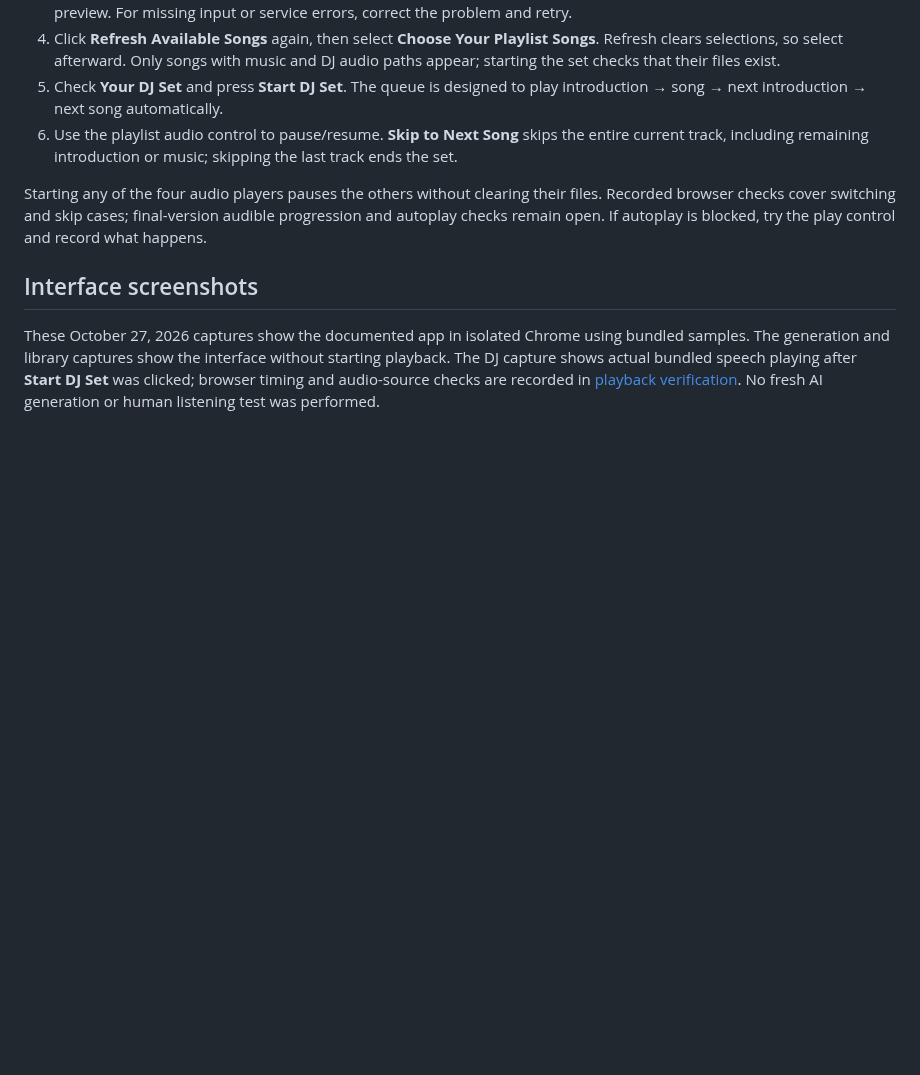
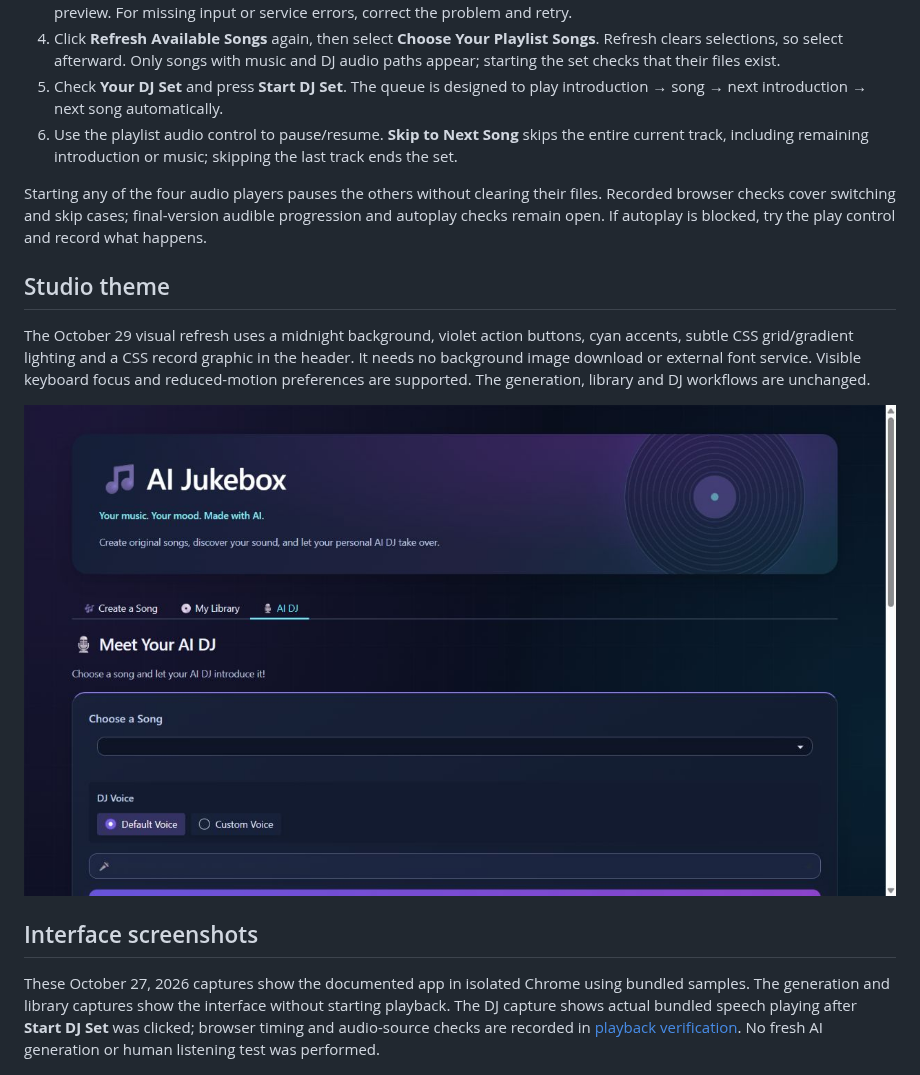
Before and after one commit to chinchillad-ux/mbax6418-ai-jukebox, a Markdown page: README.md, the part around the change. Rendered like a GitHub page; pictures changed too: screenshots/studio-theme.png (added); blank space fills up the shorter version.

Commit message:
style: add midnight studio theme with violet and cyan accents

```diff
--- a/README.md
+++ b/README.md
@@ -93,6 +93,16 @@ Old media files are retained. Other open browsers may keep loaded audio until re
 6. Use the playlist audio control to pause/resume. **Skip to Next Song** skips the entire current track, including remaining introduction or music; skipping the last track ends the set.
 
 Starting any of the four audio players pauses the others without clearing their files. Recorded browser checks cover switching and skip cases; final-version audible progression and autoplay checks remain open. If autoplay is blocked, try the play control and record what happens.
+
+## Studio theme
+
+The October 29 visual refresh uses a midnight background, violet action buttons,
+cyan accents, subtle CSS grid/gradient lighting and a CSS record graphic in the
+header. It needs no background image download or external font service. Visible
+keyboard focus and reduced-motion preferences are supported. The generation,
+library and DJ workflows are unchanged.
+
+![Studio theme, AI DJ tab](screenshots/studio-theme.png)
 
 ## Interface screenshots
 
```
Also changed, not shown: results/studio-theme.md (added, +32 -0 lines), 1 other file.
